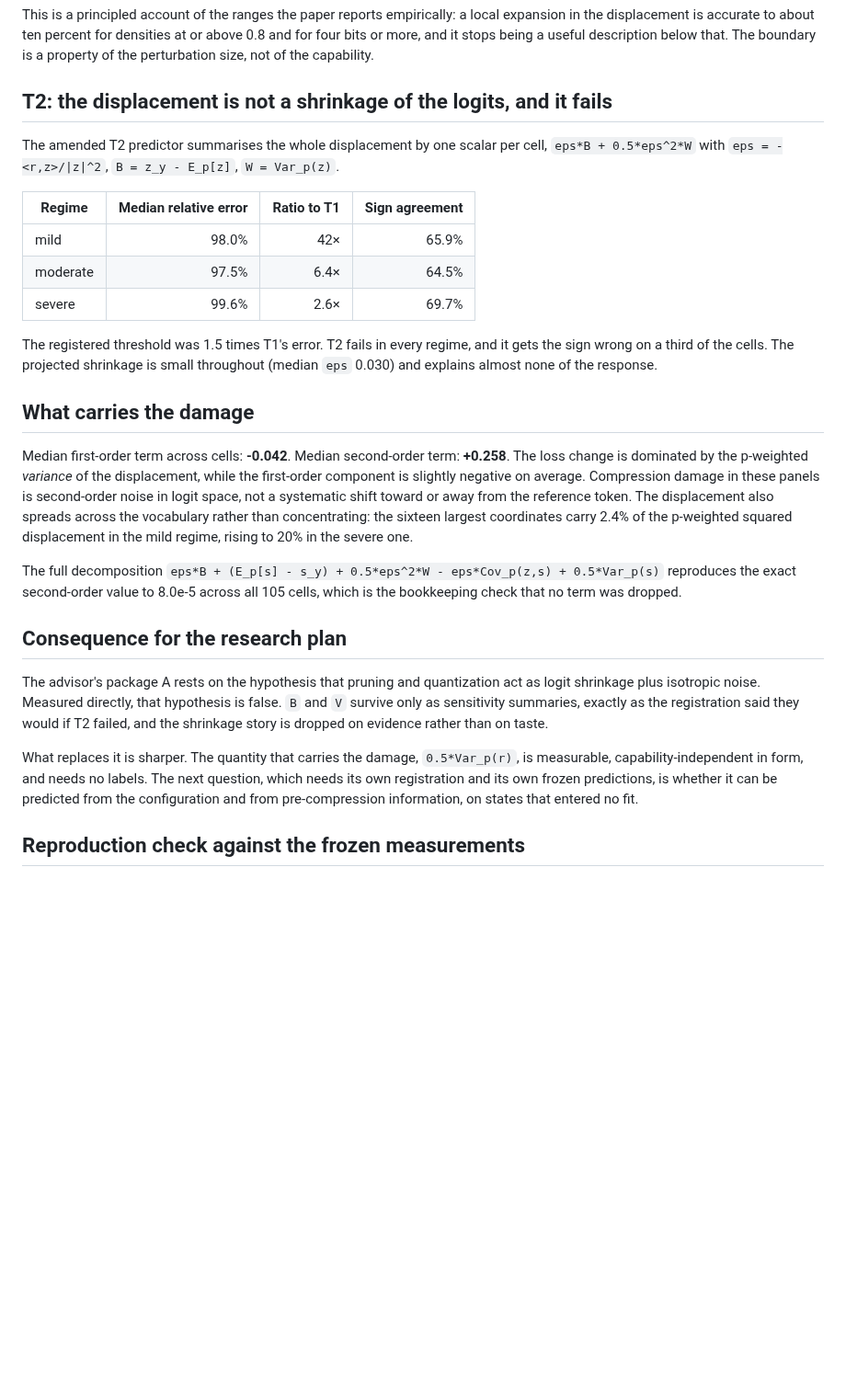
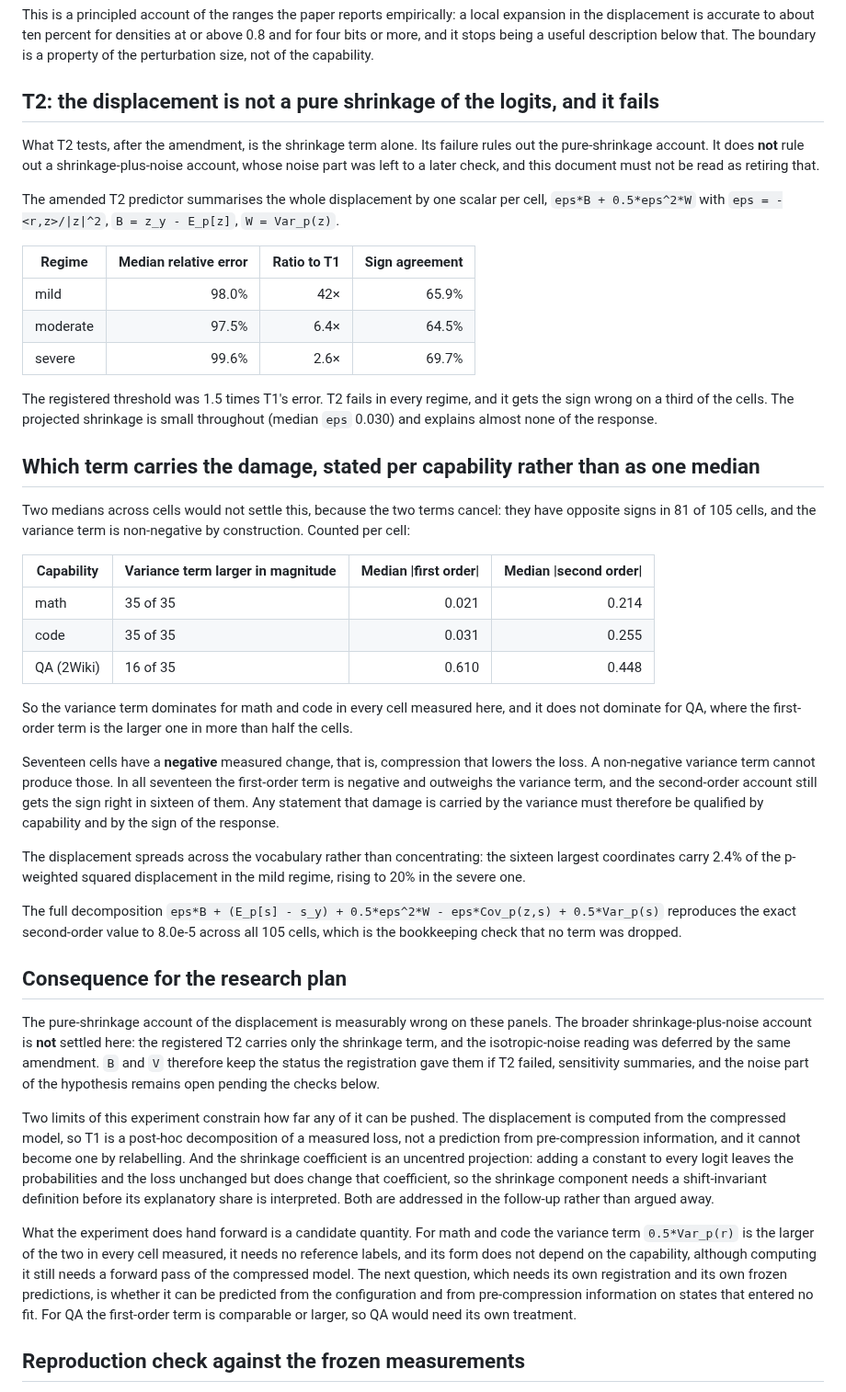
Before and after one commit to XueqiC/ICLR27_scaling_down, a Markdown page: data_mirror/v88-displacement/FINDINGS.md, the part around the change. Shown at 92% size. Drawn GitHub-style; blank space fills up the shorter version.

```diff
--- a/data_mirror/v88-displacement/FINDINGS.md
+++ b/data_mirror/v88-displacement/FINDINGS.md
@@ -53,7 +53,11 @@ in the displacement is accurate to about ten percent for densities at or above 0
 four bits or more, and it stops being a useful description below that. The boundary is a
 property of the perturbation size, not of the capability.
 
-## T2: the displacement is not a shrinkage of the logits, and it fails
+## T2: the displacement is not a pure shrinkage of the logits, and it fails
+
+What T2 tests, after the amendment, is the shrinkage term alone. Its failure rules out the
+pure-shrinkage account. It does **not** rule out a shrinkage-plus-noise account, whose noise
+part was left to a later check, and this document must not be read as retiring that.
 
 The amended T2 predictor summarises the whole displacement by one scalar per cell,
 `eps*B + 0.5*eps^2*W` with `eps = -<r,z>/|z|^2`, `B = z_y - E_p[z]`, `W = Var_p(z)`.
@@ -68,15 +72,30 @@ The registered threshold was 1.5 times T1's error. T2 fails in every regime, and
 sign wrong on a third of the cells. The projected shrinkage is small throughout (median
 `eps` 0.030) and explains almost none of the response.
 
-## What carries the damage
+## Which term carries the damage, stated per capability rather than as one median
 
-Median first-order term across cells: **-0.042**. Median second-order term: **+0.258**. The
-loss change is dominated by the p-weighted *variance* of the displacement, while the
-first-order component is slightly negative on average. Compression damage in these panels is
-second-order noise in logit space, not a systematic shift toward or away from the reference
-token. The displacement also spreads across the vocabulary rather than concentrating: the
-sixteen largest coordinates carry 2.4% of the p-weighted squared displacement in the mild
-regime, rising to 20% in the severe one.
+Two medians across cells would not settle this, because the two terms cancel: they have
+opposite signs in 81 of 105 cells, and the variance term is non-negative by construction.
+Counted per cell:
+
+| Capability | Variance term larger in magnitude | Median \|first order\| | Median \|second order\| |
+|---|---|---:|---:|
+| math | 35 of 35 | 0.021 | 0.214 |
+| code | 35 of 35 | 0.031 | 0.255 |
+| QA (2Wiki) | 16 of 35 | 0.610 | 0.448 |
+
+So the variance term dominates for math and code in every cell measured here, and it does not
+dominate for QA, where the first-order term is the larger one in more than half the cells.
+
+Seventeen cells have a **negative** measured change, that is, compression that lowers the
+loss. A non-negative variance term cannot produce those. In all seventeen the first-order
+term is negative and outweighs the variance term, and the second-order account still gets the
+sign right in sixteen of them. Any statement that damage is carried by the variance must
+therefore be qualified by capability and by the sign of the response.
+
+The displacement spreads across the vocabulary rather than concentrating: the sixteen largest
+coordinates carry 2.4% of the p-weighted squared displacement in the mild regime, rising to
+20% in the severe one.
 
 The full decomposition
 `eps*B + (E_p[s] - s_y) + 0.5*eps^2*W - eps*Cov_p(z,s) + 0.5*Var_p(s)`
@@ -85,15 +104,27 @@ bookkeeping check that no term was dropped.
 
 ## Consequence for the research plan
 
-The advisor's package A rests on the hypothesis that pruning and quantization act as logit
-shrinkage plus isotropic noise. Measured directly, that hypothesis is false. `B` and `V`
-survive only as sensitivity summaries, exactly as the registration said they would if T2
-failed, and the shrinkage story is dropped on evidence rather than on taste.
+The pure-shrinkage account of the displacement is measurably wrong on these panels. The
+broader shrinkage-plus-noise account is **not** settled here: the registered T2 carries only
+the shrinkage term, and the isotropic-noise reading was deferred by the same amendment. `B`
+and `V` therefore keep the status the registration gave them if T2 failed, sensitivity
+summaries, and the noise part of the hypothesis remains open pending the checks below.
 
-What replaces it is sharper. The quantity that carries the damage, `0.5*Var_p(r)`, is
-measurable, capability-independent in form, and needs no labels. The next question, which
-needs its own registration and its own frozen predictions, is whether it can be predicted
-from the configuration and from pre-compression information, on states that entered no fit.
+Two limits of this experiment constrain how far any of it can be pushed. The displacement is
+computed from the compressed model, so T1 is a post-hoc decomposition of a measured loss, not
+a prediction from pre-compression information, and it cannot become one by relabelling. And
+the shrinkage coefficient is an uncentred projection: adding a constant to every logit leaves
+the probabilities and the loss unchanged but does change that coefficient, so the shrinkage
+component needs a shift-invariant definition before its explanatory share is interpreted.
+Both are addressed in the follow-up rather than argued away.
+
+What the experiment does hand forward is a candidate quantity. For math and code the
+variance term `0.5*Var_p(r)` is the larger of the two in every cell measured, it needs no
+reference labels, and its form does not depend on the capability, although computing it still
+needs a forward pass of the compressed model. The next question, which needs its own
+registration and its own frozen predictions, is whether it can be predicted from the
+configuration and from pre-compression information on states that entered no fit. For QA the
+first-order term is comparable or larger, so QA would need its own treatment.
 
 ## Reproduction check against the frozen measurements
 
```
Also changed, not shown: docs/DAY_SUMMARY_2026-09-12.md (added, +206 -0 lines), docs/RESULTS_LEDGER.md (+12 -2 lines).
